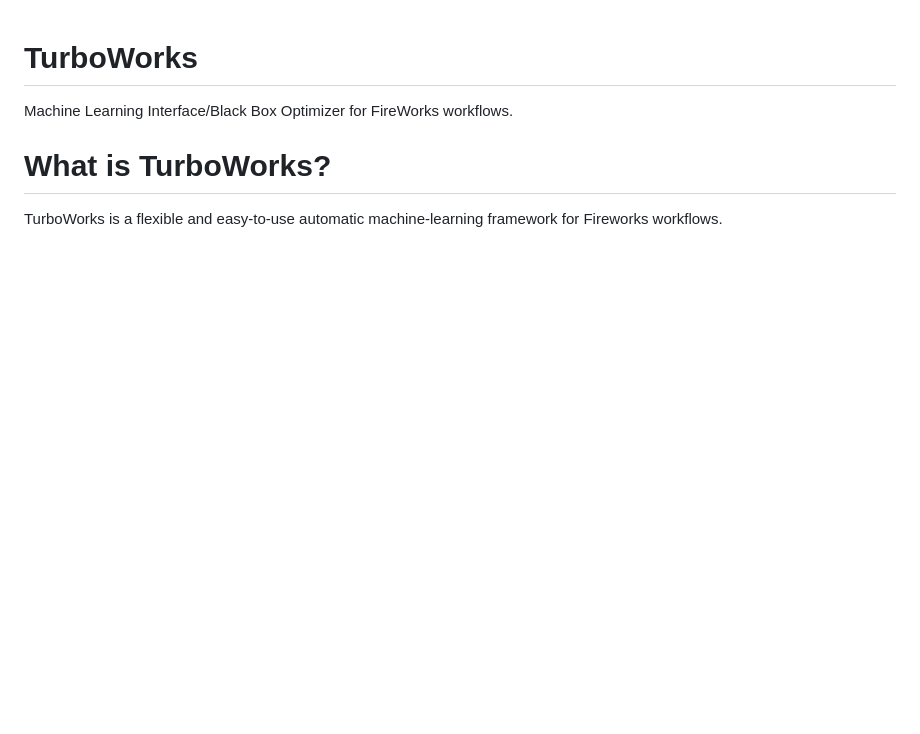
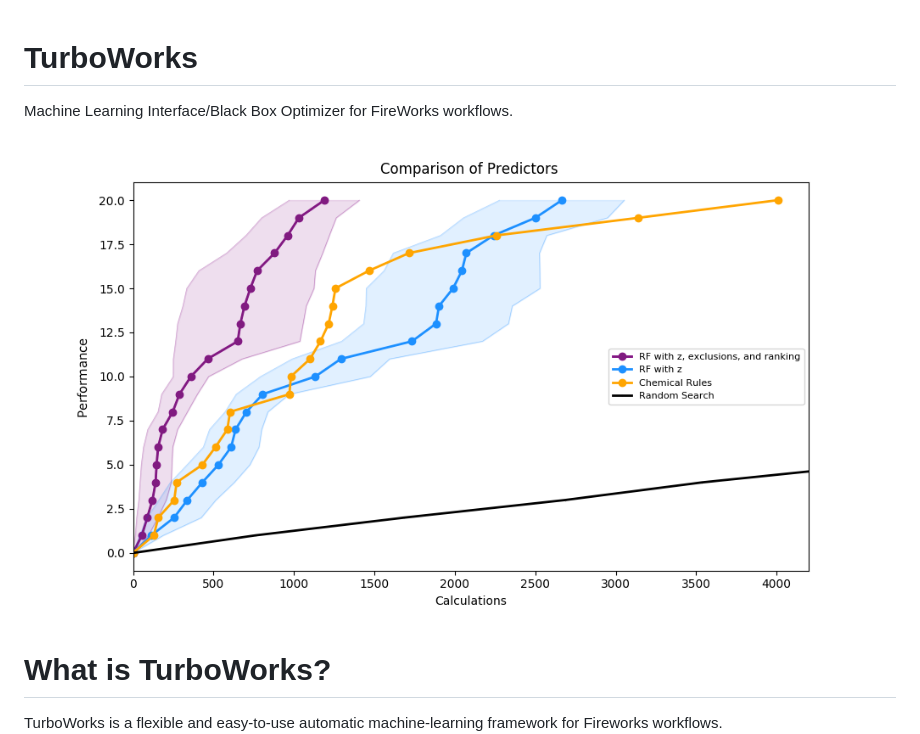
Before and after one commit to hackingmaterials/rocketsled, a Markdown page: README.md, the part around the change. GitHub-like rendering; pictures changed too: docs/Comparison.png (added); blank space fills up the shorter version.

Commit message:
Added image

```diff
--- a/README.md
+++ b/README.md
@@ -1,6 +1,6 @@
 # TurboWorks
 Machine Learning Interface/Black Box Optimizer for FireWorks workflows.
-
+![Comparison of Workflows](/docs/Comparison.png "Difference between optimized and unoptimized workflows")
 
 # What is TurboWorks?
 TurboWorks is a flexible and easy-to-use automatic machine-learning framework for Fireworks workflows.
```
